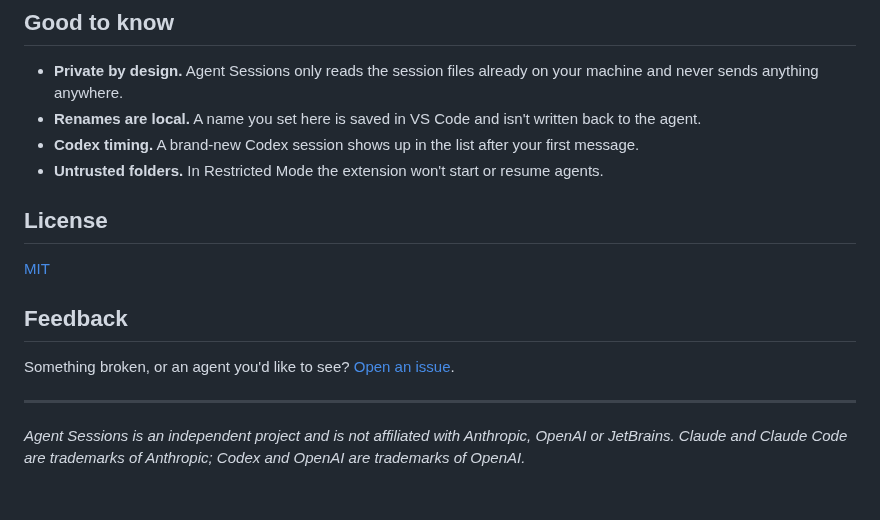
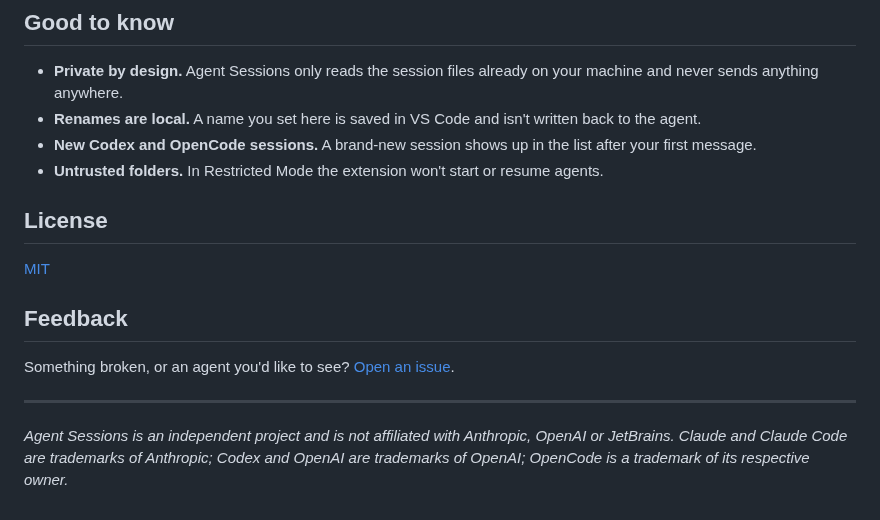
Before and after one commit to hopleus/vscode-agent-sessions, a Markdown page: README.md, the part around one of its changes. Drawn GitHub-style.

```diff
--- a/README.md
+++ b/README.md
@@ -52,7 +53,7 @@ Agents you add yourself show up in the New Session menu. Their past sessions are
 
 - **Private by design.** Agent Sessions only reads the session files already on your machine and never sends anything anywhere.
 - **Renames are local.** A name you set here is saved in VS Code and isn't written back to the agent.
-- **Codex timing.** A brand-new Codex session shows up in the list after your first message.
+- **New Codex and OpenCode sessions.** A brand-new session shows up in the list after your first message.
 - **Untrusted folders.** In Restricted Mode the extension won't start or resume agents.
 
 ## License
@@ -65,4 +66,4 @@ Something broken, or an agent you'd like to see? [Open an issue](https://github.
 
 ---
 
-*Agent Sessions is an independent project and is not affiliated with Anthropic, OpenAI or JetBrains. Claude and Claude Code are trademarks of Anthropic; Codex and OpenAI are trademarks of OpenAI.*
+*Agent Sessions is an independent project and is not affiliated with Anthropic, OpenAI or JetBrains. Claude and Claude Code are trademarks of Anthropic; Codex and OpenAI are trademarks of OpenAI; OpenCode is a trademark of its respective owner.*
```
Also changed, not shown: other parts of README.md (+5 -4 lines), CHANGELOG.md (+7 -0 lines), images/panel.png, 15 other files.
